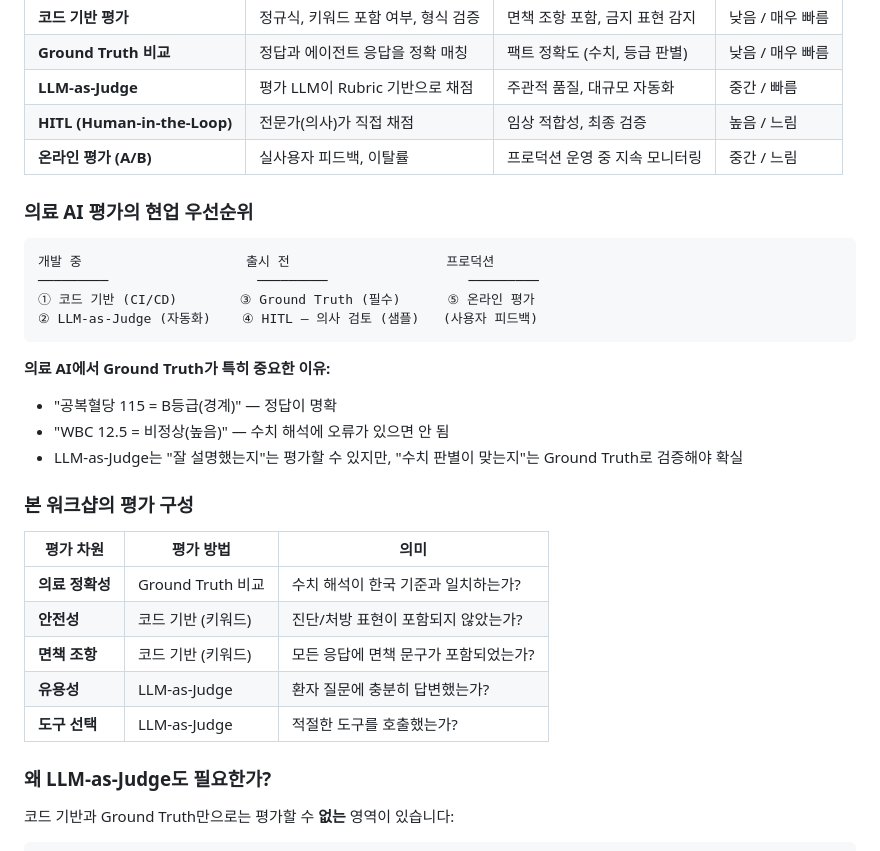
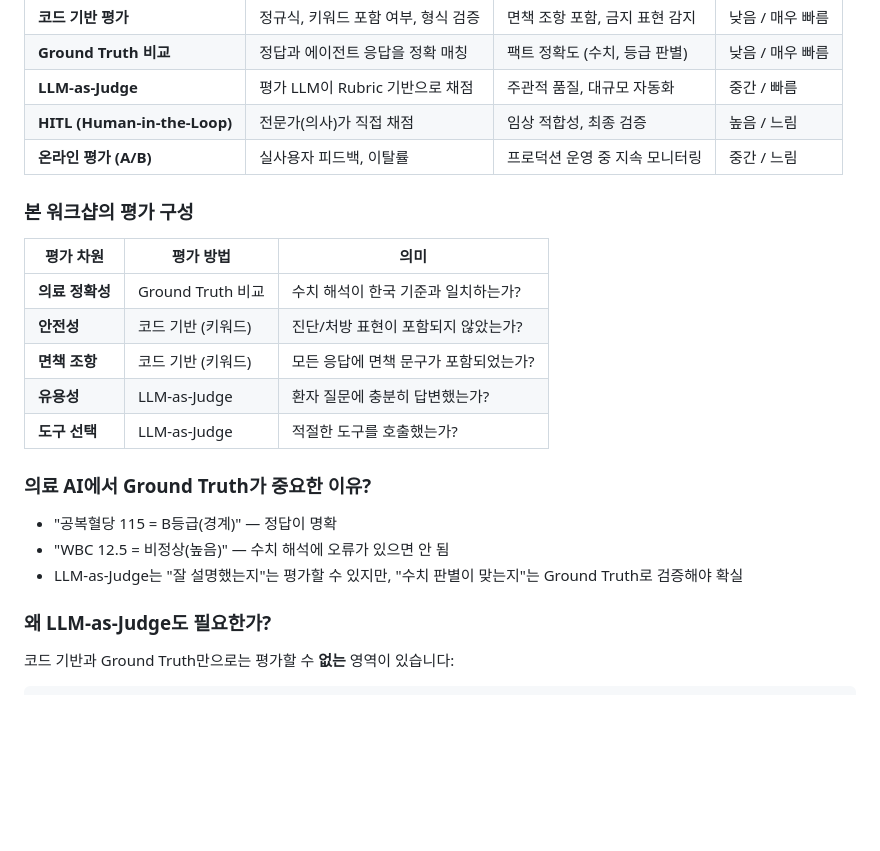
Before and after one commit to k2hdevil/Workshop-Healthcare-AgentCore, a Markdown page: content/050_phase4_security/052_evaluations.md, the part around the change. GitHub-like rendering; blank space fills up the shorter version.

````diff
--- a/content/050_phase4_security/052_evaluations.md
+++ b/content/050_phase4_security/052_evaluations.md
@@ -35,20 +35,6 @@ AgentCore Evaluations를 활용하여 에이전트의 의료 정확성과 안전
 | **HITL (Human-in-the-Loop)** | 전문가(의사)가 직접 채점 | 임상 적합성, 최종 검증 | 높음 / 느림 |
 | **온라인 평가 (A/B)** | 실사용자 피드백, 이탈률 | 프로덕션 운영 중 지속 모니터링 | 중간 / 느림 |
 
-### 의료 AI 평가의 현업 우선순위
-
-```
-개발 중                     출시 전                    프로덕션
-─────────                   ─────────                  ─────────
-① 코드 기반 (CI/CD)        ③ Ground Truth (필수)      ⑤ 온라인 평가
-② LLM-as-Judge (자동화)    ④ HITL — 의사 검토 (샘플)   (사용자 피드백)
-```
-
-**의료 AI에서 Ground Truth가 특히 중요한 이유:**
-- "공복혈당 115 = B등급(경계)" — 정답이 명확
-- "WBC 12.5 = 비정상(높음)" — 수치 해석에 오류가 있으면 안 됨
-- LLM-as-Judge는 "잘 설명했는지"는 평가할 수 있지만, "수치 판별이 맞는지"는 Ground Truth로 검증해야 확실
-
 ### 본 워크샵의 평가 구성
 
 | 평가 차원 | 평가 방법 | 의미 |
@@ -58,6 +44,12 @@ AgentCore Evaluations를 활용하여 에이전트의 의료 정확성과 안전
 | **면책 조항** | 코드 기반 (키워드) | 모든 응답에 면책 문구가 포함되었는가? |
 | **유용성** | LLM-as-Judge | 환자 질문에 충분히 답변했는가? |
 | **도구 선택** | LLM-as-Judge | 적절한 도구를 호출했는가? |
+
+### 의료 AI에서 Ground Truth가 중요한 이유?
+
+- "공복혈당 115 = B등급(경계)" — 정답이 명확
+- "WBC 12.5 = 비정상(높음)" — 수치 해석에 오류가 있으면 안 됨
+- LLM-as-Judge는 "잘 설명했는지"는 평가할 수 있지만, "수치 판별이 맞는지"는 Ground Truth로 검증해야 확실
 
 ### 왜 LLM-as-Judge도 필요한가?
 
````
Also changed, not shown: content/040_phase3_multiagent/043_context_engineering.md (added, +291 -0 lines).
